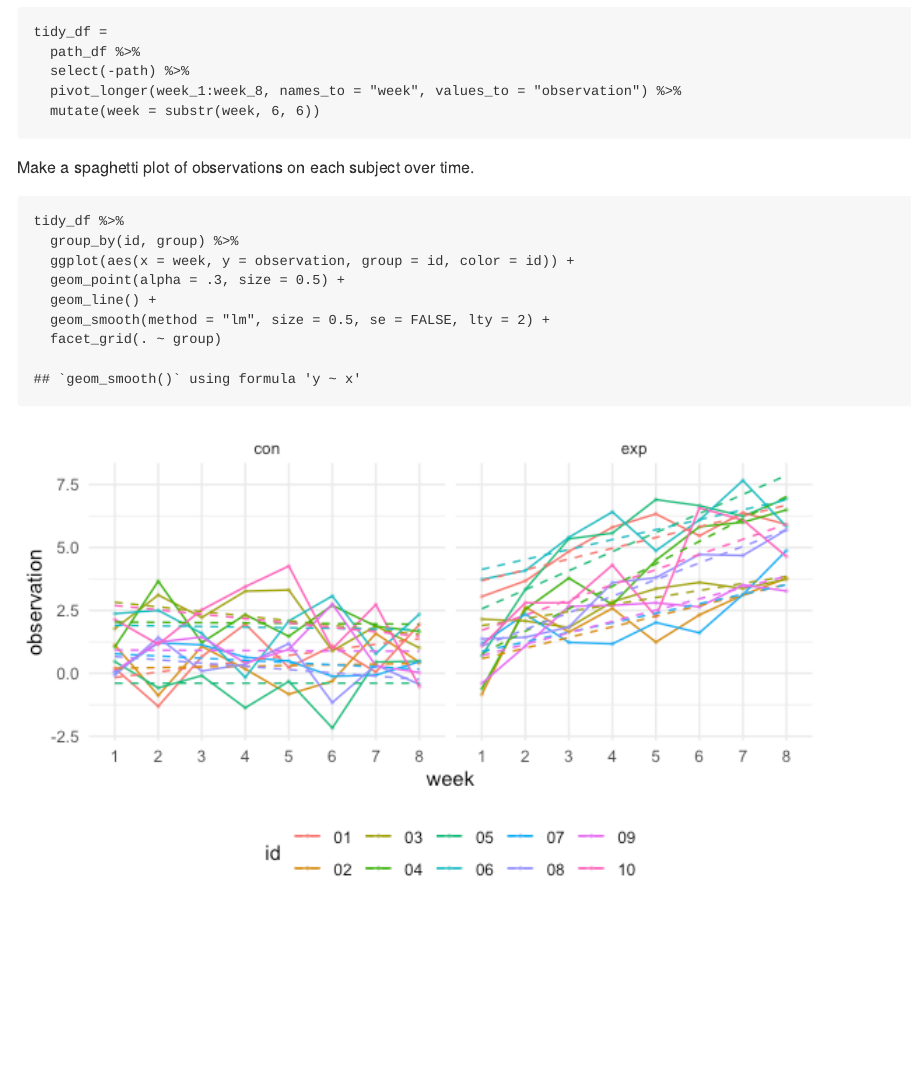
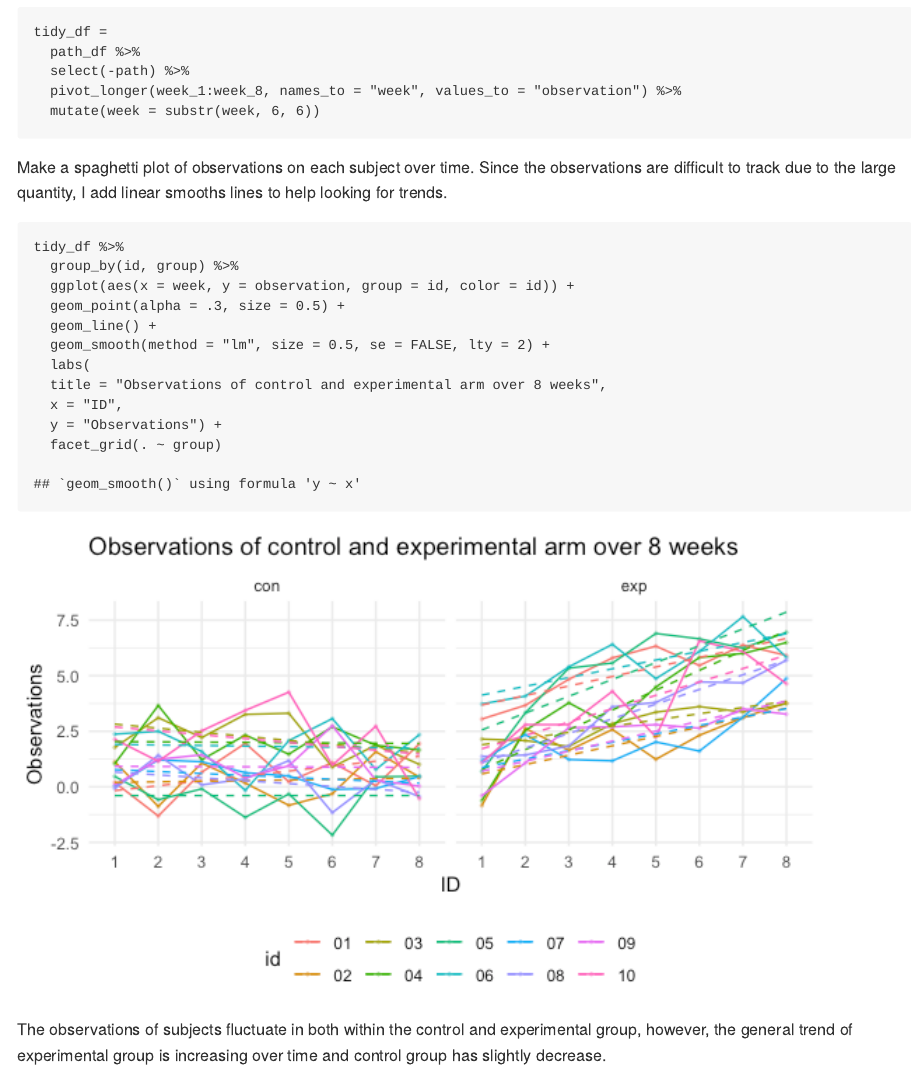
Before and after one commit to LingTuo/p8105_hw5_lt2812, an R Markdown document (p8105_hw5_lt2812.Rmd): the page in a window 1100 px wide, from 2200 px down. The pictures show the output file p8105_hw5_lt2812.md that the author committed with the source, drawn offline in the style of GitHub.

Commit message:
p2 -- add comments to the plot

````diff
--- a/p8105_hw5_lt2812.Rmd
+++ b/p8105_hw5_lt2812.Rmd
@@ -132,7 +132,7 @@ tidy_df =
   mutate(week = substr(week, 6, 6))
 ```
 
-Make a spaghetti plot of observations on each subject over time.
+Make a spaghetti plot of observations on each subject over time. Since the observations are difficult to track due to the large quantity, I add linear smooths lines to help looking for trends.
 
 ```{r warning = FALSE}
 tidy_df %>%
@@ -141,5 +141,11 @@ tidy_df %>%
   geom_point(alpha = .3, size = 0.5) +
   geom_line() +
   geom_smooth(method = "lm", size = 0.5, se = FALSE, lty = 2) +
+  labs(
+  title = "Observations of control and experimental arm over 8 weeks",
+  x = "ID",
+  y = "Observations") +
   facet_grid(. ~ group)
 ```
+
+The observations of subjects fluctuate in both within the control and experimental group, however, the general trend of experimental group is increasing over time and control group has slightly decrease.
````
Also changed, not shown: p8105_hw5_lt2812.md, p8105_hw5_lt2812_files/figure-gfm/unnamed-chunk-9-1.png.
